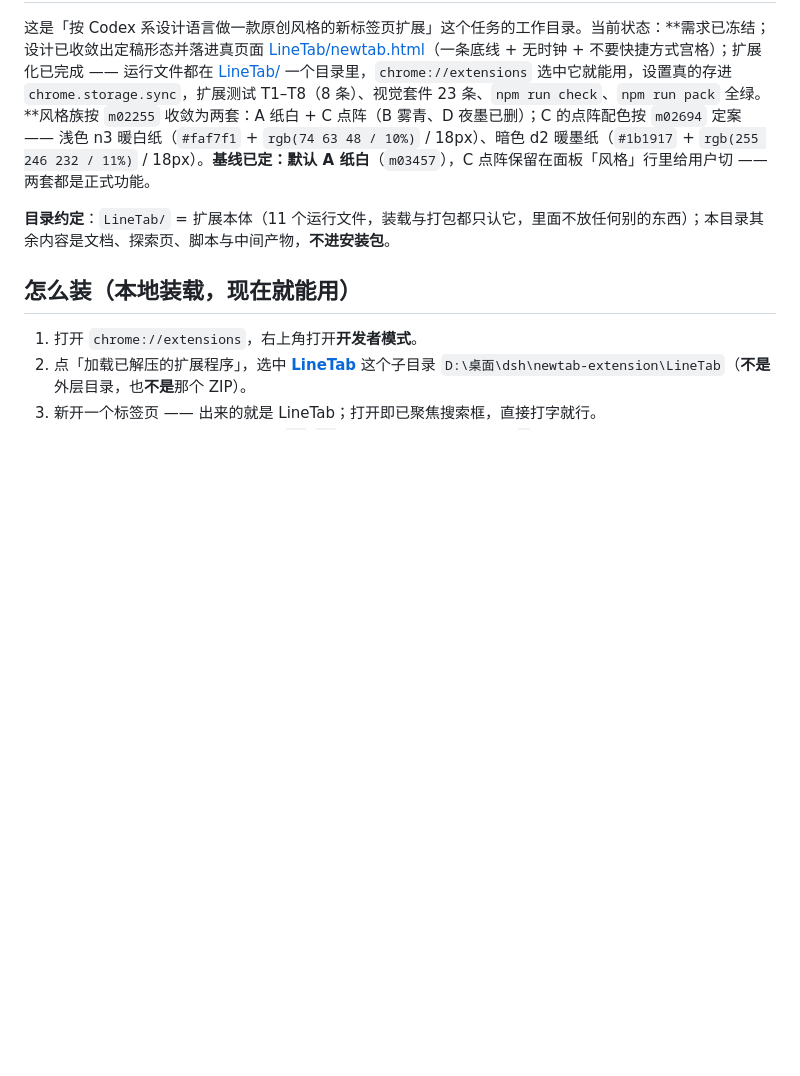
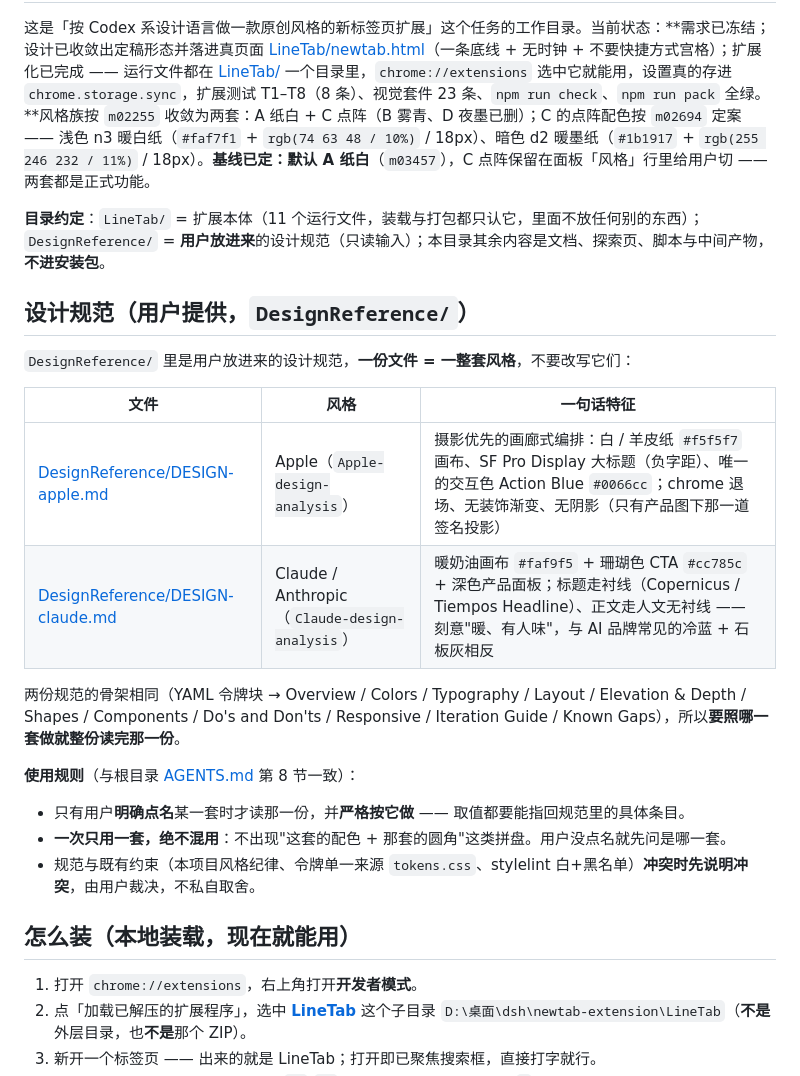
Before and after one commit to vv721/LineTab, a Markdown page: README.md, the part around the change. Drawn GitHub-style; blank space fills up the shorter version.

Commit message:
记录 DesignReference 的使用规则（AGENTS.md 第 8 节 + 任务 README）
- AGENTS.md 新增第 8 节：设计规范由用户提供、一份文件=一套风格、只在被点名时读那一份并严格照做、绝不混用、冲突先说明。
- newtab-extension/README.md 目录约定点名 DesignReference/，并新增「设计规范（用户提供）」一节（两份规范对照表 + 三条使用规则）。
- 两份规范本身未改动。

```diff
--- a/README.md
+++ b/README.md
@@ -2,7 +2,24 @@
 
 这是「按 Codex 系设计语言做一款原创风格的新标签页扩展」这个任务的工作目录。当前状态：**需求已冻结；设计已收敛出定稿形态并落进真页面 [LineTab/newtab.html](LineTab/newtab.html)（一条底线 + 无时钟 + 不要快捷方式宫格）；扩展化已完成 —— 运行文件都在 [LineTab/](LineTab/) 一个目录里，`chrome://extensions` 选中它就能用，设置真的存进 `chrome.storage.sync`，扩展测试 T1–T8（8 条）、视觉套件 23 条、`npm run check`、`npm run pack` 全绿。**风格族按 `m02255` 收敛为两套：A 纸白 + C 点阵（B 雾青、D 夜墨已删）；C 的点阵配色按 `m02694` 定案 —— 浅色 n3 暖白纸（`#faf7f1` + `rgb(74 63 48 / 10%)` / 18px）、暗色 d2 暖墨纸（`#1b1917` + `rgb(255 246 232 / 11%)` / 18px）。**基线已定：默认 A 纸白**（`m03457`），C 点阵保留在面板「风格」行里给用户切 —— 两套都是正式功能。
 
-**目录约定**：`LineTab/` = 扩展本体（11 个运行文件，装载与打包都只认它，里面不放任何别的东西）；本目录其余内容是文档、探索页、脚本与中间产物，**不进安装包**。
+**目录约定**：`LineTab/` = 扩展本体（11 个运行文件，装载与打包都只认它，里面不放任何别的东西）；`DesignReference/` = **用户放进来**的设计规范（只读输入）；本目录其余内容是文档、探索页、脚本与中间产物，**不进安装包**。
+
+## 设计规范（用户提供，`DesignReference/`）
+
+`DesignReference/` 里是用户放进来的设计规范，**一份文件 = 一整套风格**，不要改写它们：
+
+| 文件 | 风格 | 一句话特征 |
+| --- | --- | --- |
+| [DesignReference/DESIGN-apple.md](DesignReference/DESIGN-apple.md) | Apple（`Apple-design-analysis`） | 摄影优先的画廊式编排：白 / 羊皮纸 `#f5f5f7` 画布、SF Pro Display 大标题（负字距）、唯一的交互色 Action Blue `#0066cc`；chrome 退场、无装饰渐变、无阴影（只有产品图下那一道签名投影） |
+| [DesignReference/DESIGN-claude.md](DesignReference/DESIGN-claude.md) | Claude / Anthropic（`Claude-design-analysis`） | 暖奶油画布 `#faf9f5` + 珊瑚色 CTA `#cc785c` + 深色产品面板；标题走衬线（Copernicus / Tiempos Headline）、正文走人文无衬线 —— 刻意"暖、有人味"，与 AI 品牌常见的冷蓝 + 石板灰相反 |
+
+两份规范的骨架相同（YAML 令牌块 → Overview / Colors / Typography / Layout / Elevation & Depth / Shapes / Components / Do's and Don'ts / Responsive / Iteration Guide / Known Gaps），所以**要照哪一套做就整份读完那一份**。
+
+**使用规则**（与根目录 [AGENTS.md](../AGENTS.md) 第 8 节一致）：
+
+- 只有用户**明确点名**某一套时才读那一份，并**严格按它做** —— 取值都要能指回规范里的具体条目。
+- **一次只用一套，绝不混用**：不出现"这套的配色 + 那套的圆角"这类拼盘。用户没点名就先问是哪一套。
+- 规范与既有约束（本项目风格纪律、令牌单一来源 `tokens.css`、stylelint 白+黑名单）**冲突时先说明冲突**，由用户裁决，不私自取舍。
 
 ## 怎么装（本地装载，现在就能用）
 
```
